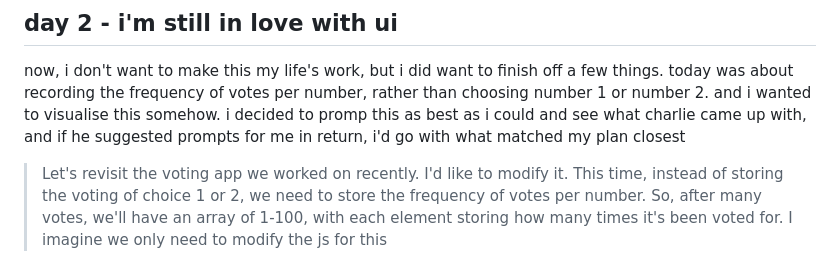
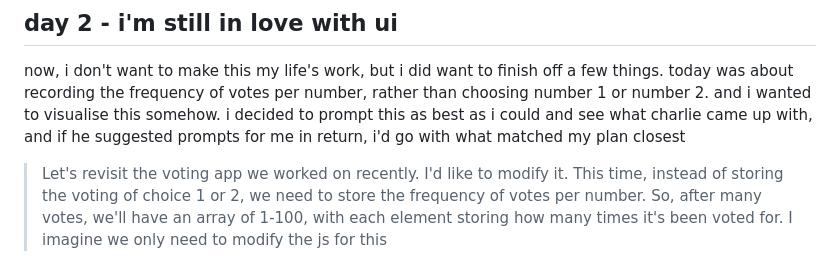
Before and after one commit to SkerryRamble/Voter, a Markdown page: readme.md, the part around one of its changes. GitHub-like rendering.

Commit message:
Update readme.md
typos

```diff
--- a/readme.md
+++ b/readme.md
@@ -68,7 +68,7 @@ he did. he chose earl grey and a digestive. i don't know enough british workshop
 now, i don't want to make this my life's work, but i did want to finish off a few things.
 today was about recording the frequency of votes per number, rather than choosing number 1 or number 2.
 and i wanted to visualise this somehow.
-i decided to promp this as best as i could and see what charlie came up with, and if he suggested prompts for me in return, i'd go with what matched my plan closest
+i decided to prompt this as best as i could and see what charlie came up with, and if he suggested prompts for me in return, i'd go with what matched my plan closest
 
 >Let's revisit the voting app we worked on recently. I'd like to modify it.
 This time, instead of storing the voting of choice 1 or 2, we need to store the frequency of votes per number. So, after many votes, we'll have an array of 1-100, with each element storing how many times it's been voted for. I imagine we only need to modify the js for this
```
Also changed, not shown: other parts of readme.md (+1 -1 lines).
